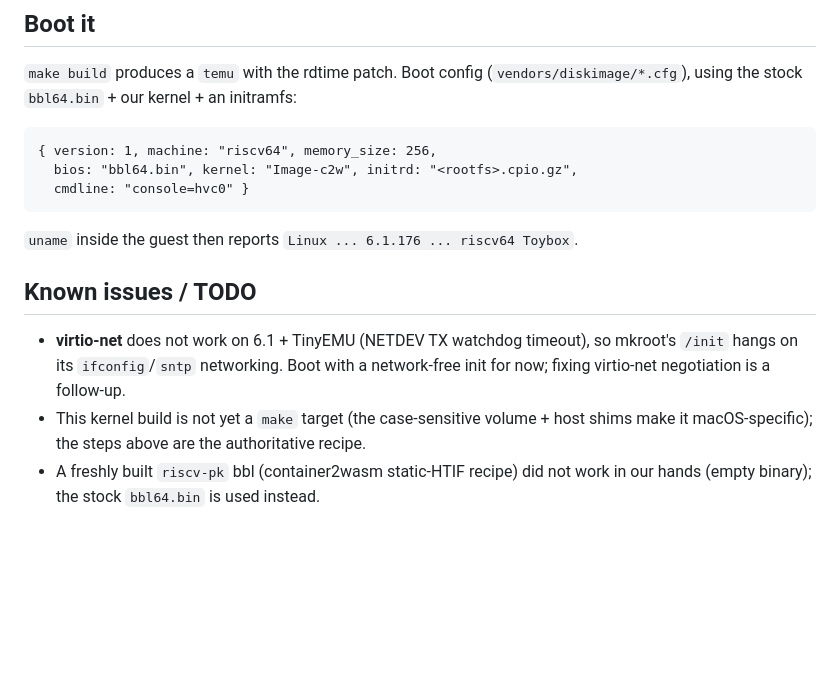
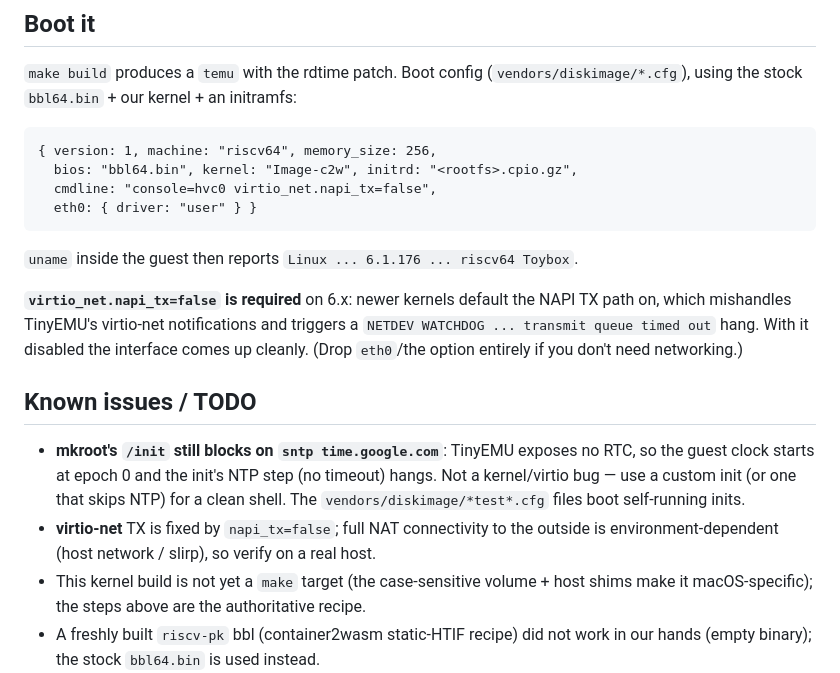
Before and after one commit to leok7v/tug, a Markdown page: docs/kernel.md, the part around the change. Rendered like a GitHub page; blank space fills up the shorter version.

Commit message:
docs: virtio-net on 6.x TinyEMU needs virtio_net.napi_tx=false
Newer kernels default the NAPI TX path on, which mishandles TinyEMU's virtio-net
notifications and triggers a NETDEV WATCHDOG transmit-queue-timeout hang. Adding
virtio_net.napi_tx=false to the cmdline brings eth0 up cleanly (verified: no
watchdog, init proceeds past networking).

Note the remaining mkroot-init stall is its sntp NTP step: TinyEMU exposes no RTC
so the guest clock is epoch 0 and the no-timeout sntp blocks. Not a kernel/virtio
issue; use a network-free init for a clean shell.

````diff
--- a/docs/kernel.md
+++ b/docs/kernel.md
@@ -82,16 +82,27 @@ initramfs:
 ```
 { version: 1, machine: "riscv64", memory_size: 256,
   bios: "bbl64.bin", kernel: "Image-c2w", initrd: "<rootfs>.cpio.gz",
-  cmdline: "console=hvc0" }
+  cmdline: "console=hvc0 virtio_net.napi_tx=false",
+  eth0: { driver: "user" } }
 ```
 
 `uname` inside the guest then reports `Linux ... 6.1.176 ... riscv64 Toybox`.
 
+**`virtio_net.napi_tx=false` is required** on 6.x: newer kernels default the NAPI
+TX path on, which mishandles TinyEMU's virtio-net notifications and triggers a
+`NETDEV WATCHDOG ... transmit queue timed out` hang. With it disabled the
+interface comes up cleanly. (Drop `eth0`/the option entirely if you don't need
+networking.)
+
 ## Known issues / TODO
 
-- **virtio-net** does not work on 6.1 + TinyEMU (NETDEV TX watchdog timeout), so
-  mkroot's `/init` hangs on its `ifconfig`/`sntp` networking. Boot with a
-  network-free init for now; fixing virtio-net negotiation is a follow-up.
+- **mkroot's `/init` still blocks on `sntp time.google.com`**: TinyEMU exposes no
+  RTC, so the guest clock starts at epoch 0 and the init's NTP step (no timeout)
+  hangs. Not a kernel/virtio bug — use a custom init (or one that skips NTP) for a
+  clean shell. The `vendors/diskimage/*test*.cfg` files boot self-running inits.
+- **virtio-net** TX is fixed by `napi_tx=false`; full NAT connectivity to the
+  outside is environment-dependent (host network / slirp), so verify on a real
+  host.
 - This kernel build is not yet a `make` target (the case-sensitive volume + host
   shims make it macOS-specific); the steps above are the authoritative recipe.
 - A freshly built `riscv-pk` bbl (container2wasm static-HTIF recipe) did not work
````
